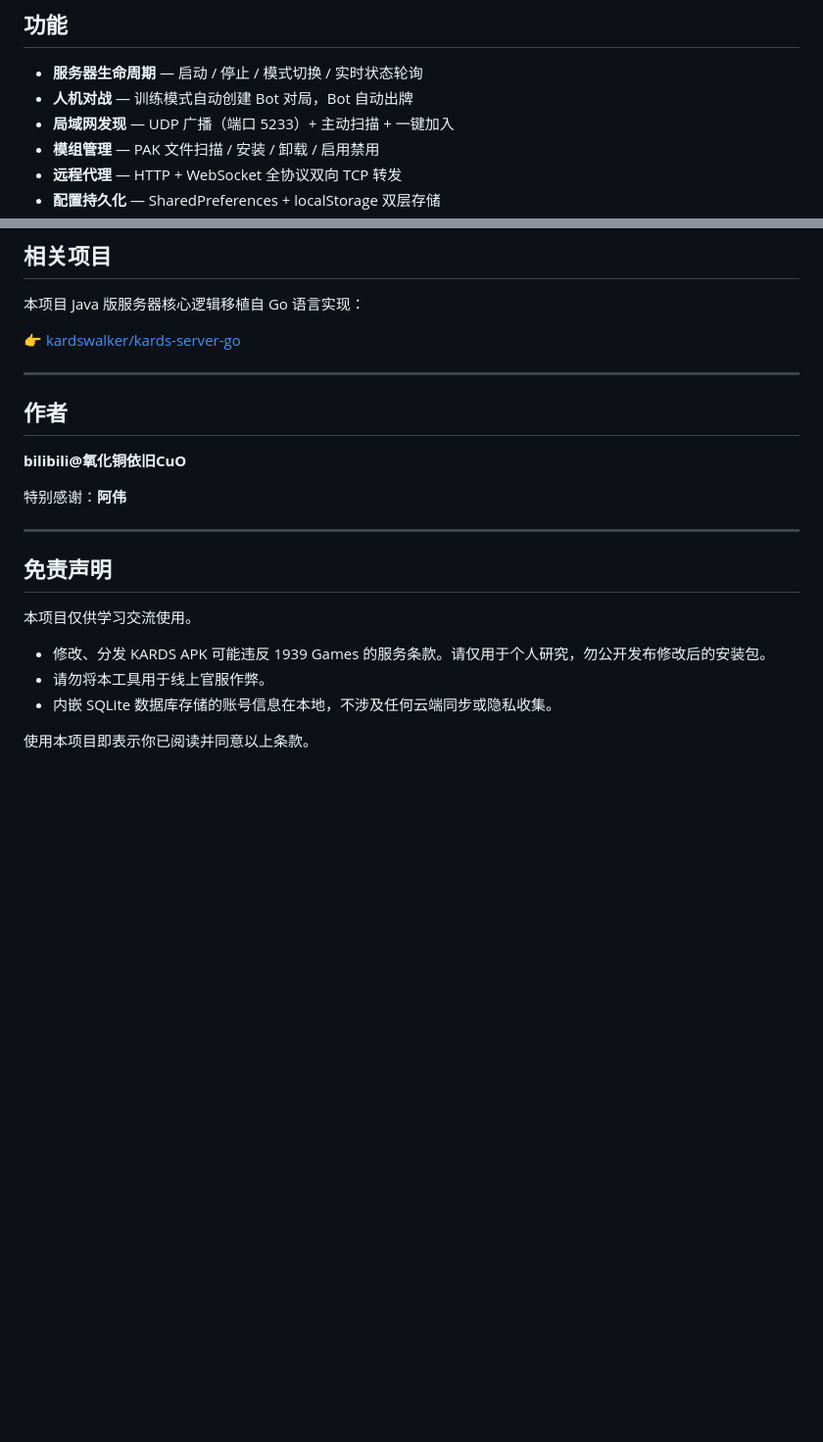
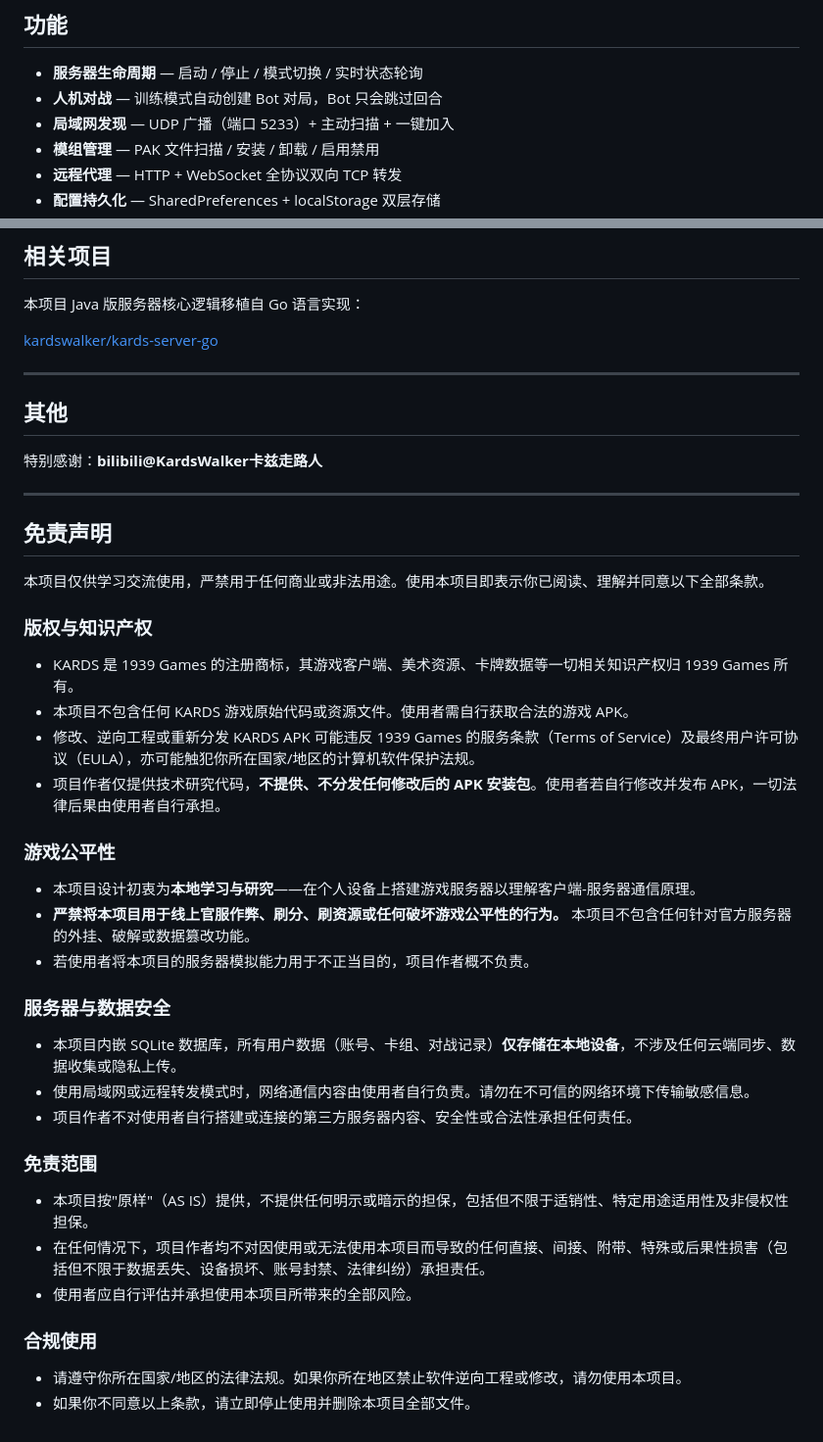
Before and after one commit to Xuewu-awa/KLink, a Markdown page: README.md, 2 parts joined by grey strips. Shown at 98% size. Rendered like a GitHub page; blank space fills up the shorter version.

Commit message:
扩展免责声明：版权/公平性/数据安全/免责范围/合规使用

```diff
--- a/README.md
+++ b/README.md
@@ -55,7 +55,7 @@ source/
 ## 功能
 
 - **服务器生命周期** — 启动 / 停止 / 模式切换 / 实时状态轮询
-- **人机对战** — 训练模式自动创建 Bot 对局，Bot 自动出牌
+- **人机对战** — 训练模式自动创建 Bot 对局，Bot 只会跳过回合
 - **局域网发现** — UDP 广播（端口 5233）+ 主动扫描 + 一键加入
 - **模组管理** — PAK 文件扫描 / 安装 / 卸载 / 启用禁用
 - **远程代理** — HTTP + WebSocket 全协议双向 TCP 转发
@@ -103,24 +103,46 @@ source/
 
 本项目 Java 版服务器核心逻辑移植自 Go 语言实现：
 
-👉 [kardswalker/kards-server-go](https://github.com/kardswalker/kards-server-go)
+ [kardswalker/kards-server-go](https://github.com/kardswalker/kards-server-go)
 
 ---
 
-## 作者
+## 其他
 
-**bilibili@氧化铜依旧CuO**
-
-特别感谢：**阿伟**
+特别感谢：**bilibili@KardsWalker卡兹走路人**
 
 ---
 
 ## 免责声明
 
-本项目仅供学习交流使用。
+本项目仅供学习交流使用，严禁用于任何商业或非法用途。使用本项目即表示你已阅读、理解并同意以下全部条款。
 
-- 修改、分发 KARDS APK 可能违反 1939 Games 的服务条款。请仅用于个人研究，勿公开发布修改后的安装包。
-- 请勿将本工具用于线上官服作弊。
-- 内嵌 SQLite 数据库存储的账号信息在本地，不涉及任何云端同步或隐私收集。
+### 版权与知识产权
 
-使用本项目即表示你已阅读并同意以上条款。
+- KARDS 是 1939 Games 的注册商标，其游戏客户端、美术资源、卡牌数据等一切相关知识产权归 1939 Games 所有。
+- 本项目不包含任何 KARDS 游戏原始代码或资源文件。使用者需自行获取合法的游戏 APK。
+- 修改、逆向工程或重新分发 KARDS APK 可能违反 1939 Games 的服务条款（Terms of Service）及最终用户许可协议（EULA），亦可能触犯你所在国家/地区的计算机软件保护法规。
+- 项目作者仅提供技术研究代码，**不提供、不分发任何修改后的 APK 安装包**。使用者若自行修改并发布 APK，一切法律后果由使用者自行承担。
+
+### 游戏公平性
+
+- 本项目设计初衷为**本地学习与研究**——在个人设备上搭建游戏服务器以理解客户端-服务器通信原理。
+- **严禁将本项目用于线上官服作弊、刷分、刷资源或任何破坏游戏公平性的行为。** 本项目不包含任何针对官方服务器的外挂、破解或数据篡改功能。
+- 若使用者将本项目的服务器模拟能力用于不正当目的，项目作者概不负责。
+
+### 服务器与数据安全
+
+- 本项目内嵌 SQLite 数据库，所有用户数据（账号、卡组、对战记录）**仅存储在本地设备**，不涉及任何云端同步、数据收集或隐私上传。
+- 使用局域网或远程转发模式时，网络通信内容由使用者自行负责。请勿在不可信的网络环境下传输敏感信息。
+- 项目作者不对使用者自行搭建或连接的第三方服务器内容、安全性或合法性承担任何责任。
+
+### 免责范围
+
+- 本项目按"原样"（AS IS）提供，不提供任何明示或暗示的担保，包括但不限于适销性、特定用途适用性及非侵权性担保。
+- 在任何情况下，项目作者均不对因使用或无法使用本项目而导致的任何直接、间接、附带、特殊或后果性损害（包括但不限于数据丢失、设备损坏、账号封禁、法律纠纷）承担责任。
+- 使用者应自行评估并承担使用本项目所带来的全部风险。
+
+### 合规使用
+
+- 请遵守你所在国家/地区的法律法规。如果你所在地区禁止软件逆向工程或修改，请勿使用本项目。
+- 如果你不同意以上条款，请立即停止使用并删除本项目全部文件。
```
